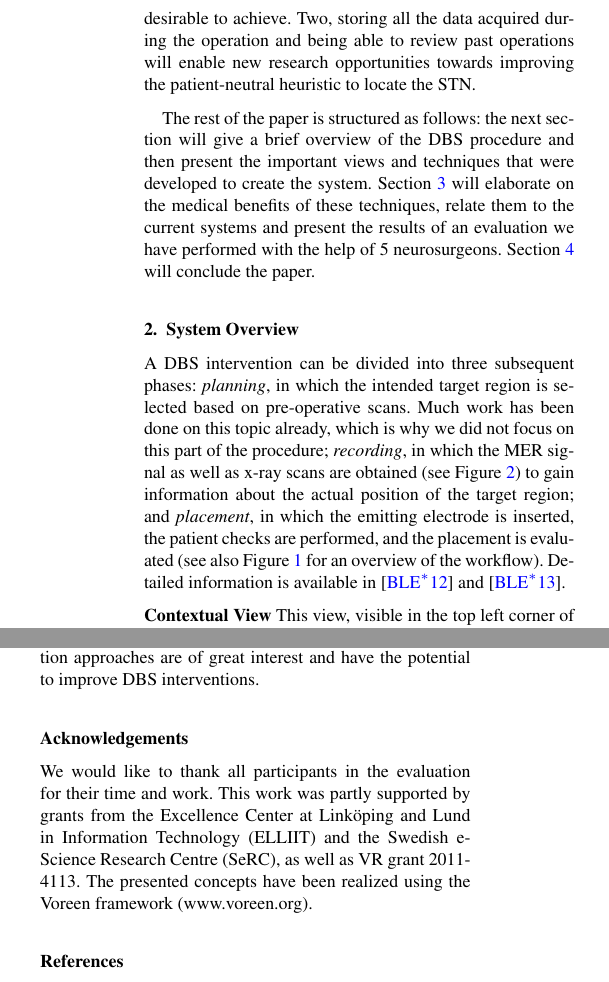
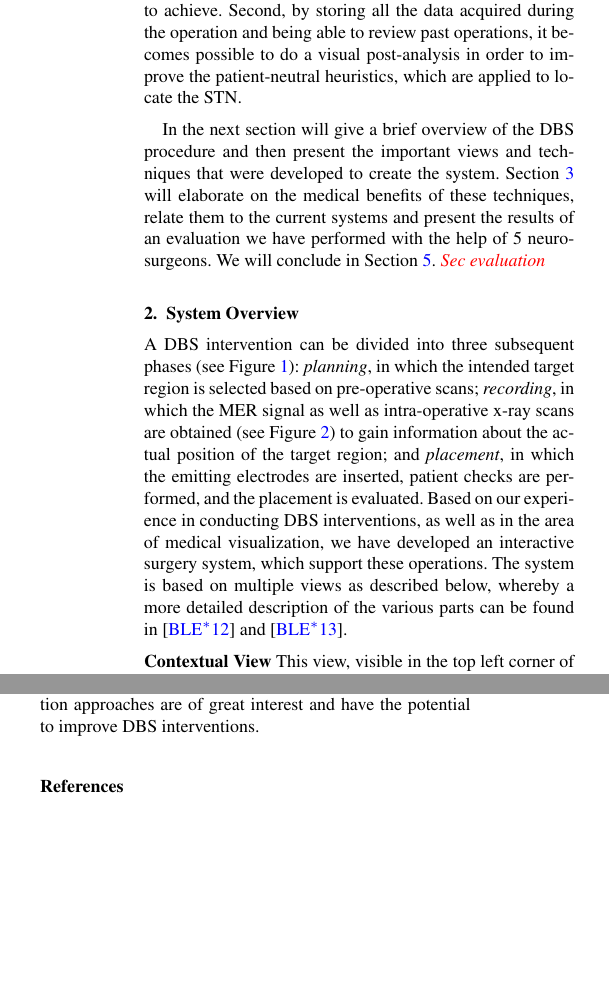
Before and after one commit to alexanderbock/paper-bartz13-dbs, a LaTeX document (bartz13-dbs.tex): two parts of the columns of pages 2 and 4 of 4, joined at a grey line, cut so that both start at the same text, the shorter picture padded with empty space. Compiled offline with pdfLaTeX.

Commit message:
bartz13-dbs: a few changes

```diff
--- a/bartz13-dbs.tex
+++ b/bartz13-dbs.tex
@@ -45,6 +45,7 @@
 \newcommand{\red}[1]{{\color{red}{#1}}}
 \newcommand{\fix}[1]{\red{\emph{#1}}}
 \newcommand{\Fix}[1]{\begin{itemize} \renewcommand\labelitemi{\red{--}} \item \red{#1} \end{itemize}}
+\renewcommand{\fboxsep}{0pt}
 
 % For backwards compatibility to old LaTeX type font selection.
 % Uncomment if your document adheres to LaTeX2e recommendations.
@@ -52,7 +53,7 @@
 % \let\it=\itshape     \let\sl=\slshape     \let\sc=\scshape
 % \let\bf=\bfseries
 
-\title{Guiding Deep Brain Stimulation Interventions by Fusing Multimodal Uncertainty Regions}
+\title{Supporting Deep Brain Stimulation Electrode Placement\\through Multimodal Uncertainty Fusion}
 
 \author[Bock et al.]{
 Alexander Bock$^1$,
@@ -79 +80,2 @@ Deep Brain Stimulation (DBS) is a procedure for reducing the symptoms of these d
 
+In order to allow for an intuitive and accurate placement of the electrodes, it is important that the surgeon has access to all these modalities in a unified manner. Our interactive visualization system supports the surgical team in two ways. First, by integrating the different modalities into a unified system, we enable faster and more reliable access to the necessary information. This increases the accuracy and precision of the placement and reduces the time spent during the operation. Since the patient is awake during the procedure and under a lot of physical stress, this aspect is desirable to achieve. Second, by storing all the data acquired during the operation and being able to review past operations, it becomes possible to do a visual post-analysis in order to improve the patient-neutral heuristics, which are applied to locate the STN.
@@ -81,7 +82,6 @@ In recent years Microelectrode Recording (MER) has emerged as an additional tech
 
-Our interactive visualization system supports the surgical team in two ways. One, by integrating the different modalities into a unified system, we enable faster and more reliable access to necessary information. This increases the accuracy and precision of the placement and reduces the time spent during the operation. Since the patient is awake during the procedure and under a lot of physical stress, this aspect is as desirable to achieve. Two, storing all the data acquired during the operation and being able to review past operations will enable new research opportunities towards improving the patient-neutral heuristic to locate the STN.
+In the next section will give a brief overview of the DBS procedure and then present the important views and techniques that were developed to create the system. Section~\ref{sec:benefits} will elaborate on the medical benefits of these techniques, relate them to the current systems and present the results of an evaluation we have performed with the help of 5 neurosurgeons. We will conclude in Section~\ref{sec:conclusions}. \fix{Sec evaluation}
 
-The rest of the paper is structured as follows: the next section will give a brief overview of the DBS procedure and then present the important views and techniques that were developed to create the system. Section~\ref{sec:benefits} will elaborate on the medical benefits of these techniques, relate them to the current systems and present the results of an evaluation we have performed with the help of 5 neurosurgeons. Section~\ref{sec:conclusions} will conclude the paper.
 
 \section{System Overview}\label{sec:setup}
 \begin{figure*}[t]
@@ -91,7 +91,7 @@ The rest of the paper is structured as follows: the next section will give a bri
     \label{fig:workflow}
 \end{figure*}
 
-A DBS intervention can be divided into three subsequent phases: \emph{planning}, in which the intended target region is selected based on pre-operative scans. Much work has been done on this topic already, which is why we did not focus on this part of the procedure; \emph{recording}, in which the MER signal as well as x-ray scans are obtained (see Figure~\ref{fig:screenshot}) to gain information about the actual position of the target region; and \emph{placement}, in which the emitting electrode is inserted, the patient checks are performed, and the placement is evaluated (see also Figure~\ref{fig:workflow} for an overview of the workflow). Detailed information is available in~\cite{Bock12} and~\cite{Bock13}.
+A DBS intervention can be divided into three subsequent phases (see Figure~\ref{fig:workflow}): \emph{planning}, in which the intended target region is selected based on pre-operative scans; \emph{recording}, in which the MER signal as well as intra-operative x-ray scans are obtained (see Figure~\ref{fig:screenshot}) to gain information about the actual position of the target region; and \emph{placement}, in which the emitting electrodes are inserted, patient checks are performed, and the placement is evaluated. Based on our experience in conducting DBS interventions, as well as in the area of medical visualization, we have developed an interactive surgery system, which support these operations. The system is based on multiple views as described below, whereby a more detailed description of the various parts can be found in~\cite{Bock12} and~\cite{Bock13}.
 
 \noindent \textbf{Contextual View} This view, visible in the top left corner of Figure~\ref{fig:screenshot}, is used in all phases and provides the spatial registration for the surgeon. It shows the pre-operative scans, together with the intra-operative x-ray images and the analyzed MER signal.
 
@@ -132,5 +133,5 @@ A DBS intervention can be divided into three subsequent phases: \emph{planning},
 
 The main goal of the designed system is to support the surgeon during the DBS procedure. We achieve this by reducing the cognitive load through fusing the available modalities and thus facilitating mental registration. The current situation in the operating room is that the methods for inspecting the structural modalities, such as MRI, CT, and biplanar x-ray scans, are fairly advanced and widely used. However, the systems for recording and analyzing the MER signals and patient checks are decoupled from the other modalities. This forces the operating team to perform tasks serially, which prolongs the tiring procedure for the patient. By correlating the temporal data of the recording with the spatial orientation of the scans (Figure~\ref{fig:recordingphase:3dsound}), the surgeon is relieved of the distracting task of maintaining the position for each trajectory (for example anterior, posterior lateral central or medial) in his head. This reduces the burden of mental registration and can perform the operation faster and with greater confidence; a direct clinical benefit.
 
-The second method through which we support the electrode placement is to present all collected data in a unified way, and show it in such a way that the optimal placement location is immediately visible and the surgeon is guided towards it (see Figures~\ref{fig:targetregion} and~\ref{fig:placementguide}). The collected data consists of information about the intended target region, the MER recording, patient checks, and their associated uncertainties. Like the structural modalities and the MER signal, all this information is available in separate systems and the surgeon has to collate them in his head. Naturally, this requires concentration, which is not available for the operation. By combining all of the information about the potential, and most likely, target region, we can make the surgeon more efficient and effective.
+The second method through which we support the electrode placement is to present all collected data in a unified way, and show it in such a way that the optimal placement location is immediately visible and the surgeon is guided towards it (see Figures~\ref{fig:targetregion} and~\ref{fig:placementguide}). The collected data consists of information about the intended target region, the MER recording, patient checks, and their associated uncertainties. Like the structural modalities and the MER signal, all this information is available in separate systems and the surgeon has to perform a mental registration. By combining all of the information about the potential, and most likely, target region, we can support a more efficient and effective intervention by reducing the cognitive overload inherent to the mental registration process.
 
@@ -155,12 +164,13 @@ Is the fusion of MER signals with image data useful for increasing the accuracy?
 
 Unfortunately, we cannot perform a full evaluation in the operating room at this point, but we would need an approval according to the EC directive or an FDA approval to be able to do that. This would allow us to perform a formal study under realistic circumstances and gain additional insight from the the surgeon at hand.
+
 
 \section{Conclusions}\label{sec:conclusions}
 We have presented a visualization system that has been designed to support neurosurgeons during DBS interventions by fusing measurement data, along with their uncertainties, with structural modalities to facilitate mental registration. This multimodal information is presented to the surgeon during the intervention both in the context of the rendered imaging data, as well as a separate view showing the combination of these measurements. As the MER and patient checks are performed during DBS interventions to improve the localization of the stimulation electrode, we feed back the results of these checks into our system. When displaying and intersecting the potential target regions we take into account the different degrees of uncertainty that result from their acquisition process. This uncertainty-aware information fusion in image space, as well as in a profile plot, enables the surgeon to better assess the electrode placement and detect the optimal electrode placement. To estimate the clinical impact of the presented system we performed a qualitative evaluation with five neurosurgeons who regularly perform DBS interventions. The results indicate that the presented visualization approaches are of great interest and have the potential to improve DBS interventions.
 %
 %In the future, we would like to include the ability to efficiently review past interventions so that research correlating electrode placement and long-term effects can be conducted. Such a correlation would be very useful as it would allow to improve the currently employed patient-neutral heuristic to localize the STN.
 
-\section*{Acknowledgements}We would like to thank all participants in the evaluation for their time and work. This work was partly supported by grants from the Excellence Center at Link\"oping and Lund in Information Technology (ELLIIT) and the Swedish e-Science Research Centre (SeRC), as well as VR grant 2011-4113. The presented concepts have been realized using the Voreen framework (www.voreen.org).
+%\section*{Acknowledgements}We would like to thank all participants in the evaluation for their time and work. This work was partly supported by grants from the Excellence Center at Link\"oping and Lund in Information Technology (ELLIIT) and the Swedish e-Science Research Centre (SeRC), as well as VR grant 2011-4113. The presented concepts have been realized using the Voreen framework (www.voreen.org).
 
 
 %The main goal of the designed system is to support the surgeon by reducing cognitive load by fusing the available modalities and thus facilitating mental registration~\cite{Tory1998}. The current situation in the operating theater is that the methods for inspecting the structural modalities, such as MRI, CT, and biplanar x-ray scans, are fairly advanced and widely used. However, the systems for recording and analyzing the MER signals and patient checks are decoupled from the other modalities. This forces the operating team to perform tasks serially, which prolongs the tiring procedure for the patient. By integrating the temporal data of the recording in the spatial context of the scans, the surgeon is relieved of the burden of mental registration and can perform the operation faster and with greater confidence.
```
Also changed, not shown: bartz13-dbs.tex (20 more changed lines).
